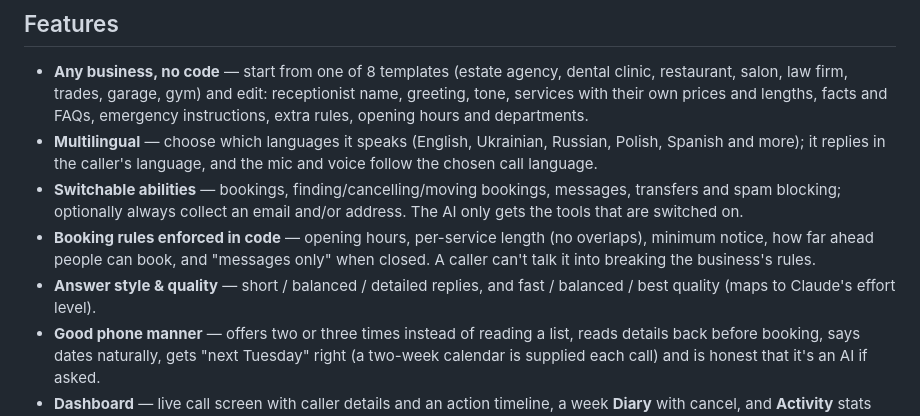
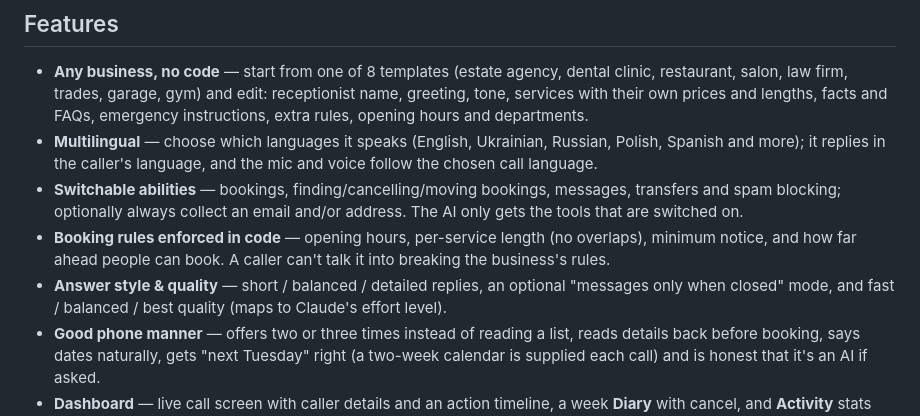
Before and after one commit to plompee/ai-receptionist, a Markdown page: README.md, the part around the change. GitHub-like rendering.

Commit message:
README: describe after-hours mode accurately

```diff
--- a/README.md
+++ b/README.md
@@ -9,8 +9,8 @@ Talk to it with your microphone (the browser's speech recognition and text-to-sp
 - **Any business, no code** — start from one of 8 templates (estate agency, dental clinic, restaurant, salon, law firm, trades, garage, gym) and edit: receptionist name, greeting, tone, services with their own prices and lengths, facts and FAQs, emergency instructions, extra rules, opening hours and departments.
 - **Multilingual** — choose which languages it speaks (English, Ukrainian, Russian, Polish, Spanish and more); it replies in the caller's language, and the mic and voice follow the chosen call language.
 - **Switchable abilities** — bookings, finding/cancelling/moving bookings, messages, transfers and spam blocking; optionally always collect an email and/or address. The AI only gets the tools that are switched on.
-- **Booking rules enforced in code** — opening hours, per-service length (no overlaps), minimum notice, how far ahead people can book, and "messages only" when closed. A caller can't talk it into breaking the business's rules.
-- **Answer style & quality** — short / balanced / detailed replies, and fast / balanced / best quality (maps to Claude's effort level).
+- **Booking rules enforced in code** — opening hours, per-service length (no overlaps), minimum notice, and how far ahead people can book. A caller can't talk it into breaking the business's rules.
+- **Answer style & quality** — short / balanced / detailed replies, an optional "messages only when closed" mode, and fast / balanced / best quality (maps to Claude's effort level).
 - **Good phone manner** — offers two or three times instead of reading a list, reads details back before booking, says dates naturally, gets "next Tuesday" right (a two-week calendar is supplied each call) and is honest that it's an AI if asked.
 - **Dashboard** — live call screen with caller details and an action timeline, a week **Diary** with cancel, and **Activity** stats with messages, transfers and full call transcripts.
 
```
